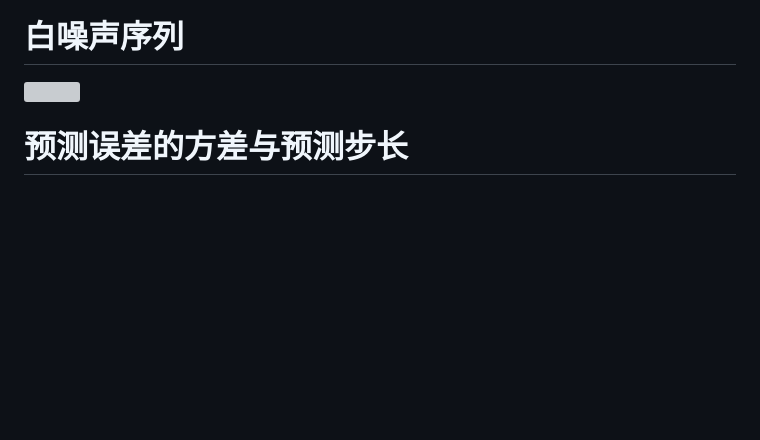
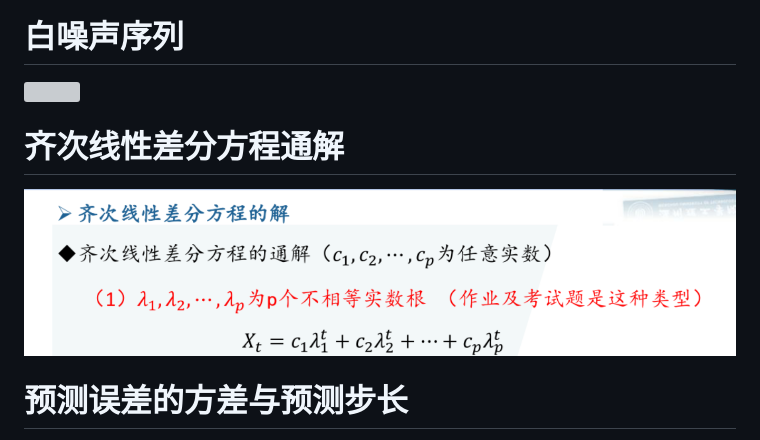
Before and after one commit to 3456038583-gif/study-obsidian, a Markdown page: 应用时间序列分析/选填可能考察点.md, the part around the change. Rendered like a GitHub page; pictures changed too: 应用时间序列分析/assets/选填可能考察点/file-20260124143224592.png (added); blank space fills up the shorter version; grey boxes are pictures that could not be loaded.

Commit message:
vault backup: 2026-01-24 14:33:37

```diff
--- a/应用时间序列分析/选填可能考察点.md
+++ b/应用时间序列分析/选填可能考察点.md
@@ -10,6 +10,10 @@
 
 ![](assets/选填可能考察点/file-20260124142819542.png)
 
+# 齐次线性差分方程通解
+![](assets/选填可能考察点/file-20260124143224592.png)
+
+
 # 预测误差的方差与预测步长
 
 最小均方误差条件下，预测误差的方差和预测步长l有关，和预测的时间起始点无关
```
Also changed, not shown: 应用时间序列分析/assets/选填可能考察点/file-20260124143337169.png (added).
